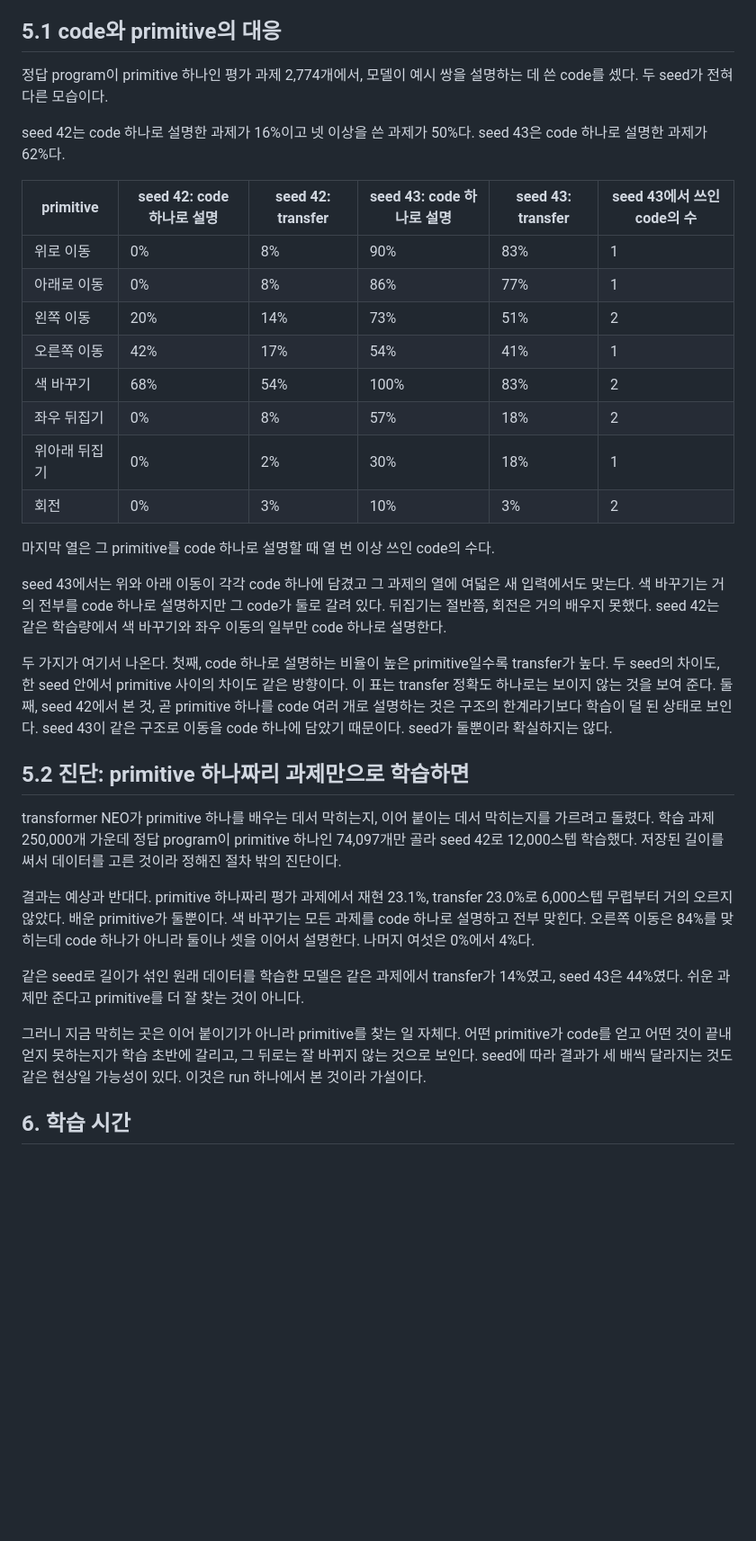
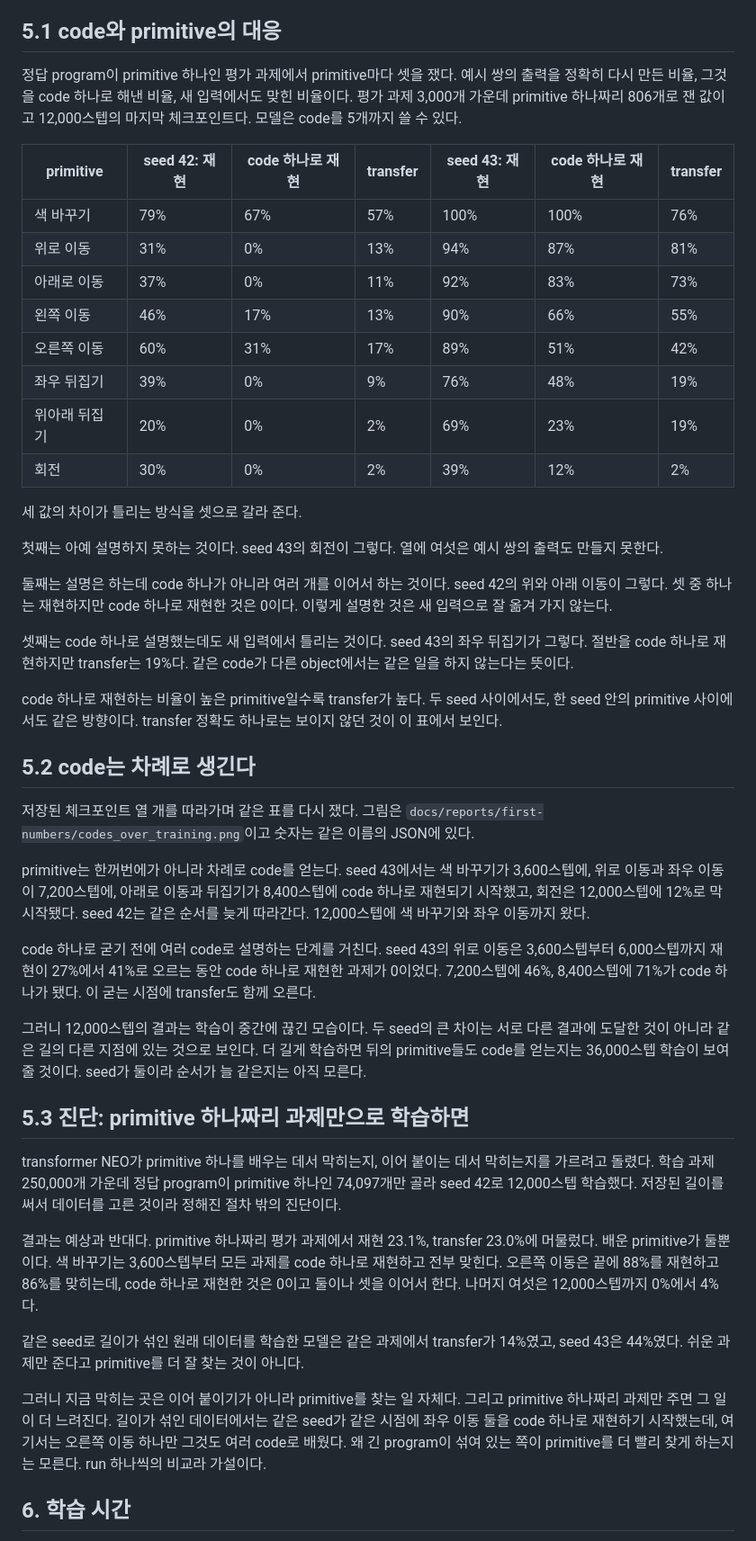
Before and after one commit to minjunjee/toy-NEO, a Markdown page: docs/reports/2026-11-20-first-numbers.md, the part around the change. Shown at 90% size. Rendered like a GitHub page; blank space fills up the shorter version.

Commit message:
Codes appear one primitive after another: per-primitive tables over training, corrected one-code measure
Co-Authored-By: Claude Fable 5.2 <noreply@anthropic.com>

```diff
--- a/docs/reports/2026-11-20-first-numbers.md
+++ b/docs/reports/2026-11-20-first-numbers.md
@@ -74,36 +74,48 @@ transformer NEO의 예측은 모양이 또렷하다. 틀리는 모습이 랩 NEO
 
 ## 5.1 code와 primitive의 대응
 
-정답 program이 primitive 하나인 평가 과제 2,774개에서, 모델이 예시 쌍을 설명하는 데 쓴 code를 셌다. 두 seed가 전혀 다른 모습이다.
+정답 program이 primitive 하나인 평가 과제에서 primitive마다 셋을 쟀다. 예시 쌍의 출력을 정확히 다시 만든 비율, 그것을 code 하나로 해낸 비율, 새 입력에서도 맞힌 비율이다. 평가 과제 3,000개 가운데 primitive 하나짜리 806개로 잰 값이고 12,000스텝의 마지막 체크포인트다. 모델은 code를 5개까지 쓸 수 있다.
 
-seed 42는 code 하나로 설명한 과제가 16%이고 넷 이상을 쓴 과제가 50%다. seed 43은 code 하나로 설명한 과제가 62%다.
+| primitive | seed 42: 재현 | code 하나로 재현 | transfer | seed 43: 재현 | code 하나로 재현 | transfer |
+|---|---|---|---|---|---|---|
+| 색 바꾸기 | 79% | 67% | 57% | 100% | 100% | 76% |
+| 위로 이동 | 31% | 0% | 13% | 94% | 87% | 81% |
+| 아래로 이동 | 37% | 0% | 11% | 92% | 83% | 73% |
+| 왼쪽 이동 | 46% | 17% | 13% | 90% | 66% | 55% |
+| 오른쪽 이동 | 60% | 31% | 17% | 89% | 51% | 42% |
+| 좌우 뒤집기 | 39% | 0% | 9% | 76% | 48% | 19% |
+| 위아래 뒤집기 | 20% | 0% | 2% | 69% | 23% | 19% |
+| 회전 | 30% | 0% | 2% | 39% | 12% | 2% |
 
-| primitive | seed 42: code 하나로 설명 | seed 42: transfer | seed 43: code 하나로 설명 | seed 43: transfer | seed 43에서 쓰인 code의 수 |
-|---|---|---|---|---|---|
-| 위로 이동 | 0% | 8% | 90% | 83% | 1 |
-| 아래로 이동 | 0% | 8% | 86% | 77% | 1 |
-| 왼쪽 이동 | 20% | 14% | 73% | 51% | 2 |
-| 오른쪽 이동 | 42% | 17% | 54% | 41% | 1 |
-| 색 바꾸기 | 68% | 54% | 100% | 83% | 2 |
-| 좌우 뒤집기 | 0% | 8% | 57% | 18% | 2 |
-| 위아래 뒤집기 | 0% | 2% | 30% | 18% | 1 |
-| 회전 | 0% | 3% | 10% | 3% | 2 |
+세 값의 차이가 틀리는 방식을 셋으로 갈라 준다.
 
-마지막 열은 그 primitive를 code 하나로 설명할 때 열 번 이상 쓰인 code의 수다.
+첫째는 아예 설명하지 못하는 것이다. seed 43의 회전이 그렇다. 열에 여섯은 예시 쌍의 출력도 만들지 못한다.
 
-seed 43에서는 위와 아래 이동이 각각 code 하나에 담겼고 그 과제의 열에 여덟은 새 입력에서도 맞는다. 색 바꾸기는 거의 전부를 code 하나로 설명하지만 그 code가 둘로 갈려 있다. 뒤집기는 절반쯤, 회전은 거의 배우지 못했다. seed 42는 같은 학습량에서 색 바꾸기와 좌우 이동의 일부만 code 하나로 설명한다.
+둘째는 설명은 하는데 code 하나가 아니라 여러 개를 이어서 하는 것이다. seed 42의 위와 아래 이동이 그렇다. 셋 중 하나는 재현하지만 code 하나로 재현한 것은 0이다. 이렇게 설명한 것은 새 입력으로 잘 옮겨 가지 않는다.
 
-두 가지가 여기서 나온다. 첫째, code 하나로 설명하는 비율이 높은 primitive일수록 transfer가 높다. 두 seed의 차이도, 한 seed 안에서 primitive 사이의 차이도 같은 방향이다. 이 표는 transfer 정확도 하나로는 보이지 않는 것을 보여 준다. 둘째, seed 42에서 본 것, 곧 primitive 하나를 code 여러 개로 설명하는 것은 구조의 한계라기보다 학습이 덜 된 상태로 보인다. seed 43이 같은 구조로 이동을 code 하나에 담았기 때문이다. seed가 둘뿐이라 확실하지는 않다.
+셋째는 code 하나로 설명했는데도 새 입력에서 틀리는 것이다. seed 43의 좌우 뒤집기가 그렇다. 절반을 code 하나로 재현하지만 transfer는 19%다. 같은 code가 다른 object에서는 같은 일을 하지 않는다는 뜻이다.
 
-## 5.2 진단: primitive 하나짜리 과제만으로 학습하면
+code 하나로 재현하는 비율이 높은 primitive일수록 transfer가 높다. 두 seed 사이에서도, 한 seed 안의 primitive 사이에서도 같은 방향이다. transfer 정확도 하나로는 보이지 않던 것이 이 표에서 보인다.
+
+## 5.2 code는 차례로 생긴다
+
+저장된 체크포인트 열 개를 따라가며 같은 표를 다시 쟀다. 그림은 `docs/reports/first-numbers/codes_over_training.png`이고 숫자는 같은 이름의 JSON에 있다.
+
+primitive는 한꺼번에가 아니라 차례로 code를 얻는다. seed 43에서는 색 바꾸기가 3,600스텝에, 위로 이동과 좌우 이동이 7,200스텝에, 아래로 이동과 뒤집기가 8,400스텝에 code 하나로 재현되기 시작했고, 회전은 12,000스텝에 12%로 막 시작됐다. seed 42는 같은 순서를 늦게 따라간다. 12,000스텝에 색 바꾸기와 좌우 이동까지 왔다.
+
+code 하나로 굳기 전에 여러 code로 설명하는 단계를 거친다. seed 43의 위로 이동은 3,600스텝부터 6,000스텝까지 재현이 27%에서 41%로 오르는 동안 code 하나로 재현한 과제가 0이었다. 7,200스텝에 46%, 8,400스텝에 71%가 code 하나가 됐다. 이 굳는 시점에 transfer도 함께 오른다.
+
+그러니 12,000스텝의 결과는 학습이 중간에 끊긴 모습이다. 두 seed의 큰 차이는 서로 다른 결과에 도달한 것이 아니라 같은 길의 다른 지점에 있는 것으로 보인다. 더 길게 학습하면 뒤의 primitive들도 code를 얻는지는 36,000스텝 학습이 보여 줄 것이다. seed가 둘이라 순서가 늘 같은지는 아직 모른다.
+
+## 5.3 진단: primitive 하나짜리 과제만으로 학습하면
 
 transformer NEO가 primitive 하나를 배우는 데서 막히는지, 이어 붙이는 데서 막히는지를 가르려고 돌렸다. 학습 과제 250,000개 가운데 정답 program이 primitive 하나인 74,097개만 골라 seed 42로 12,000스텝 학습했다. 저장된 길이를 써서 데이터를 고른 것이라 정해진 절차 밖의 진단이다.
 
-결과는 예상과 반대다. primitive 하나짜리 평가 과제에서 재현 23.1%, transfer 23.0%로 6,000스텝 무렵부터 거의 오르지 않았다. 배운 primitive가 둘뿐이다. 색 바꾸기는 모든 과제를 code 하나로 설명하고 전부 맞힌다. 오른쪽 이동은 84%를 맞히는데 code 하나가 아니라 둘이나 셋을 이어서 설명한다. 나머지 여섯은 0%에서 4%다.
+결과는 예상과 반대다. primitive 하나짜리 평가 과제에서 재현 23.1%, transfer 23.0%에 머물렀다. 배운 primitive가 둘뿐이다. 색 바꾸기는 3,600스텝부터 모든 과제를 code 하나로 재현하고 전부 맞힌다. 오른쪽 이동은 끝에 88%를 재현하고 86%를 맞히는데, code 하나로 재현한 것은 0이고 둘이나 셋을 이어서 한다. 나머지 여섯은 12,000스텝까지 0%에서 4%다.
 
 같은 seed로 길이가 섞인 원래 데이터를 학습한 모델은 같은 과제에서 transfer가 14%였고, seed 43은 44%였다. 쉬운 과제만 준다고 primitive를 더 잘 찾는 것이 아니다.
 
-그러니 지금 막히는 곳은 이어 붙이기가 아니라 primitive를 찾는 일 자체다. 어떤 primitive가 code를 얻고 어떤 것이 끝내 얻지 못하는지가 학습 초반에 갈리고, 그 뒤로는 잘 바뀌지 않는 것으로 보인다. seed에 따라 결과가 세 배씩 달라지는 것도 같은 현상일 가능성이 있다. 이것은 run 하나에서 본 것이라 가설이다.
+그러니 지금 막히는 곳은 이어 붙이기가 아니라 primitive를 찾는 일 자체다. 그리고 primitive 하나짜리 과제만 주면 그 일이 더 느려진다. 길이가 섞인 데이터에서는 같은 seed가 같은 시점에 좌우 이동 둘을 code 하나로 재현하기 시작했는데, 여기서는 오른쪽 이동 하나만 그것도 여러 code로 배웠다. 왜 긴 program이 섞여 있는 쪽이 primitive를 더 빨리 찾게 하는지는 모른다. run 하나씩의 비교라 가설이다.
 
 ## 6. 학습 시간
 
```
Also changed, not shown: docs/research-log.md (+2 -0 lines), docs/reports/first-numbers/codes_over_training.png (added), 8 other files.
